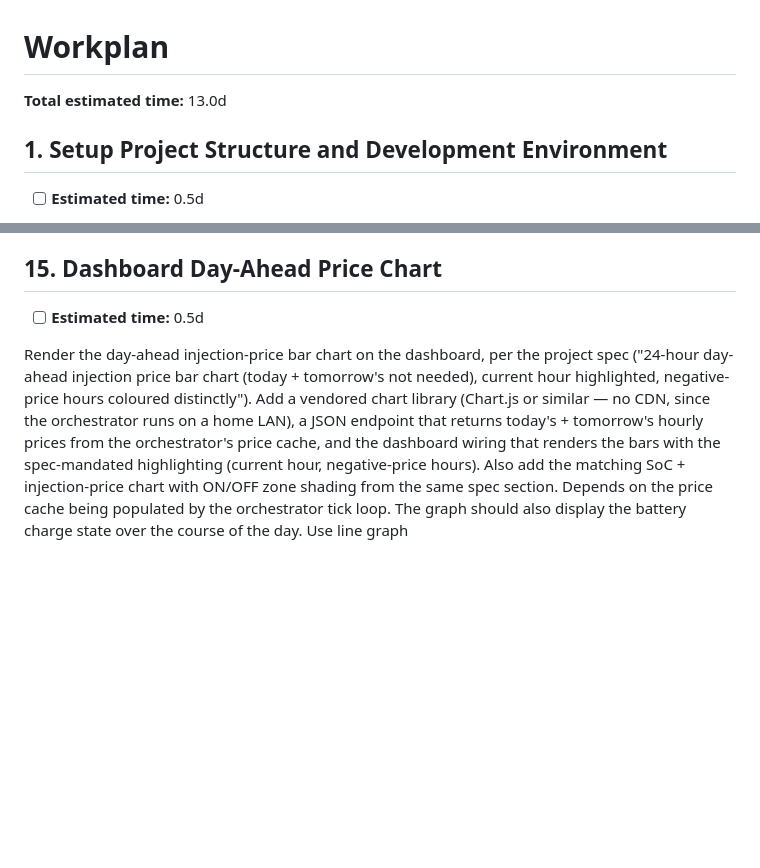
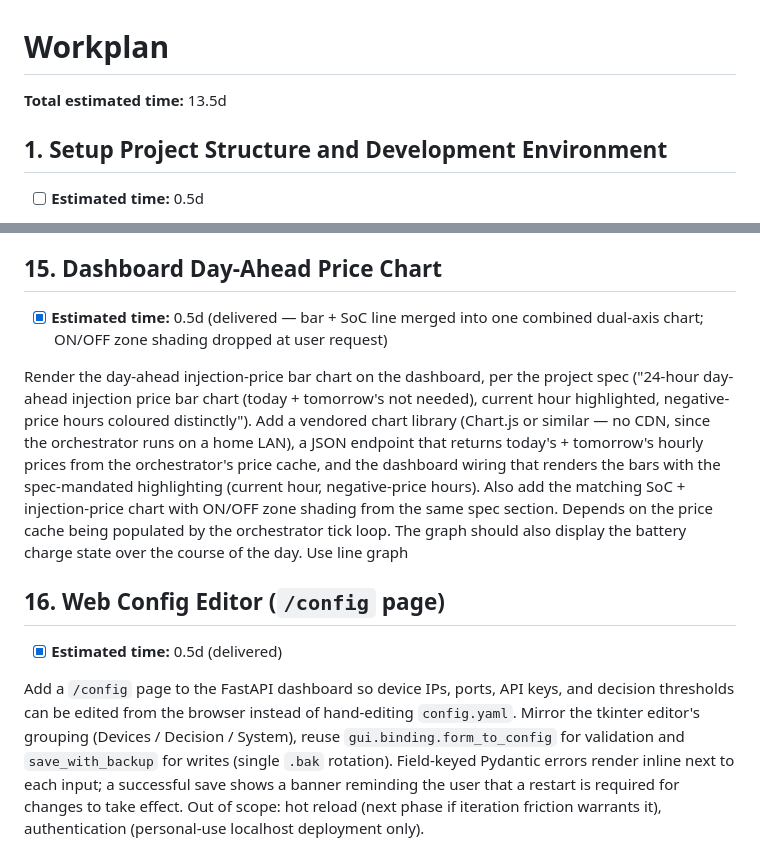
Before and after one commit to Avincki/HomeEnergyCenter, a Markdown page: WORKPLAN.md, 2 parts joined by grey strips. Drawn GitHub-style; blank space fills up the shorter version.

Commit message:
WORKPLAN: tick Phase 15, add Phase 16 (web config editor)
Co-Authored-By: Claude Opus 4.7 (1M context) <noreply@anthropic.com>

```diff
--- a/WORKPLAN.md
+++ b/WORKPLAN.md
@@ -2,7 +2,7 @@
 
 <!-- Generated by ClaudeContextGenerator — review and adjust before creating YouTrack tickets -->
 
-**Total estimated time:** 13.0d
+**Total estimated time:** 13.5d
 
 ## 1. Setup Project Structure and Development Environment
 
@@ -90,6 +90,12 @@ Write comprehensive documentation using MkDocs with Material theme. Create insta
 
 ## 15. Dashboard Day-Ahead Price Chart
 
-- [ ] **Estimated time:** 0.5d
+- [x] **Estimated time:** 0.5d (delivered — bar + SoC line merged into one combined dual-axis chart; ON/OFF zone shading dropped at user request)
 
 Render the day-ahead injection-price bar chart on the dashboard, per the project spec ("24-hour day-ahead injection price bar chart (today + tomorrow's not needed), current hour highlighted, negative-price hours coloured distinctly"). Add a vendored chart library (Chart.js or similar — no CDN, since the orchestrator runs on a home LAN), a JSON endpoint that returns today's + tomorrow's hourly prices from the orchestrator's price cache, and the dashboard wiring that renders the bars with the spec-mandated highlighting (current hour, negative-price hours). Also add the matching SoC + injection-price chart with ON/OFF zone shading from the same spec section. Depends on the price cache being populated by the orchestrator tick loop. The graph should also display the battery charge state over the course of the day. Use line graph
+
+## 16. Web Config Editor (`/config` page)
+
+- [x] **Estimated time:** 0.5d (delivered)
+
+Add a `/config` page to the FastAPI dashboard so device IPs, ports, API keys, and decision thresholds can be edited from the browser instead of hand-editing `config.yaml`. Mirror the tkinter editor's grouping (Devices / Decision / System), reuse `gui.binding.form_to_config` for validation and `save_with_backup` for writes (single `.bak` rotation). Field-keyed Pydantic errors render inline next to each input; a successful save shows a banner reminding the user that a restart is required for changes to take effect. Out of scope: hot reload (next phase if iteration friction warrants it), authentication (personal-use localhost deployment only).
```
